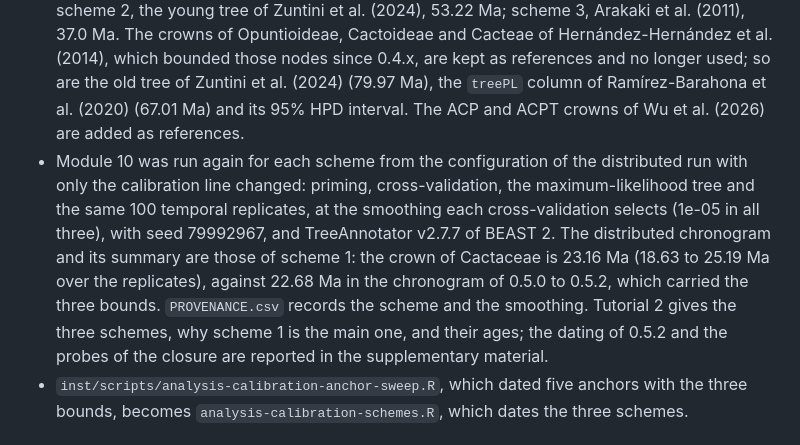
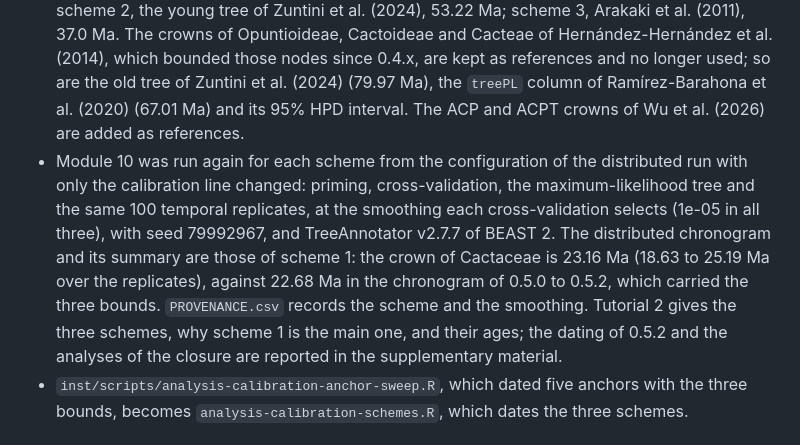
Before and after one commit to beeamerino/PhyloCactus, a Markdown page: NEWS.md, the part around the change. GitHub-like rendering.

Commit message:
NEWS: the analyses of the closure, not its probes

```diff
--- a/NEWS.md
+++ b/NEWS.md
@@ -5,7 +5,7 @@ This version closes the audit of 26 October 2026. The trees and tables of the re
 ## Dating
 
 * `calibrations_bounds.csv` holds three calibration schemes for `ACP_root`, each a fixed age from a published chronogram: scheme 1, Ramírez-Barahona et al. (2020), 41.82 Ma, the median height of the stem of Portulacaceae in the BEAST analysis `RC_complete` (the active row); scheme 2, the young tree of Zuntini et al. (2024), 53.22 Ma; scheme 3, Arakaki et al. (2011), 37.0 Ma. The crowns of Opuntioideae, Cactoideae and Cacteae of Hernández-Hernández et al. (2014), which bounded those nodes since 0.4.x, are kept as references and no longer used; so are the old tree of Zuntini et al. (2024) (79.97 Ma), the `treePL` column of Ramírez-Barahona et al. (2020) (67.01 Ma) and its 95% HPD interval. The ACP and ACPT crowns of Wu et al. (2026) are added as references.
-* Module 10 was run again for each scheme from the configuration of the distributed run with only the calibration line changed: priming, cross-validation, the maximum-likelihood tree and the same 100 temporal replicates, at the smoothing each cross-validation selects (1e-05 in all three), with seed 79992967, and TreeAnnotator v2.7.7 of BEAST 2. The distributed chronogram and its summary are those of scheme 1: the crown of Cactaceae is 23.16 Ma (18.63 to 25.19 Ma over the replicates), against 22.68 Ma in the chronogram of 0.5.0 to 0.5.2, which carried the three bounds. `PROVENANCE.csv` records the scheme and the smoothing. Tutorial 2 gives the three schemes, why scheme 1 is the main one, and their ages; the dating of 0.5.2 and the probes of the closure are reported in the supplementary material.
+* Module 10 was run again for each scheme from the configuration of the distributed run with only the calibration line changed: priming, cross-validation, the maximum-likelihood tree and the same 100 temporal replicates, at the smoothing each cross-validation selects (1e-05 in all three), with seed 79992967, and TreeAnnotator v2.7.7 of BEAST 2. The distributed chronogram and its summary are those of scheme 1: the crown of Cactaceae is 23.16 Ma (18.63 to 25.19 Ma over the replicates), against 22.68 Ma in the chronogram of 0.5.0 to 0.5.2, which carried the three bounds. `PROVENANCE.csv` records the scheme and the smoothing. Tutorial 2 gives the three schemes, why scheme 1 is the main one, and their ages; the dating of 0.5.2 and the analyses of the closure are reported in the supplementary material.
 * `inst/scripts/analysis-calibration-anchor-sweep.R`, which dated five anchors with the three bounds, becomes `analysis-calibration-schemes.R`, which dates the three schemes.
 
 ## What left `inst/extdata`, and how to obtain it
```
